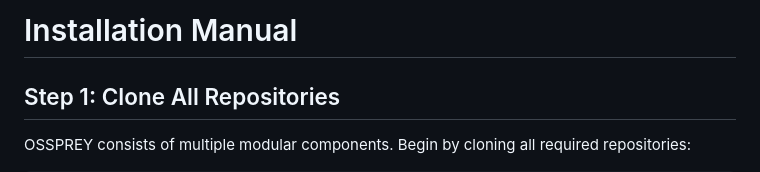
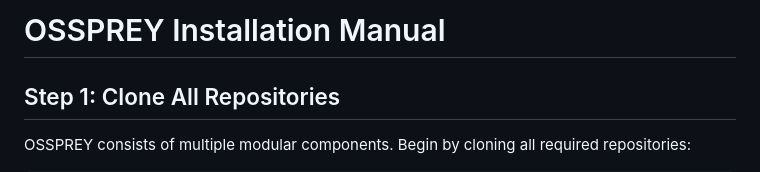
Before and after one commit to OSS-PREY/OSSPREY-Website, a Markdown page: readme.md, the part around the change. GitHub-like rendering.

```diff
--- a/readme.md
+++ b/readme.md
@@ -1,4 +1,4 @@
-# Installation Manual
+# OSSPREY Installation Manual
 
 ## Step 1: Clone All Repositories
 
```
